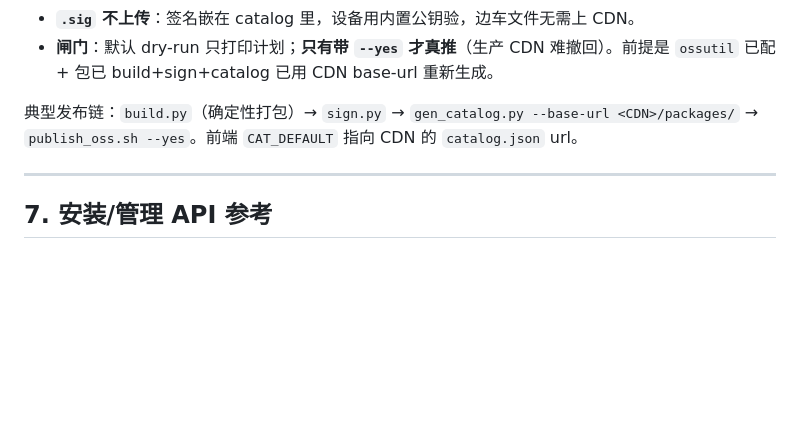
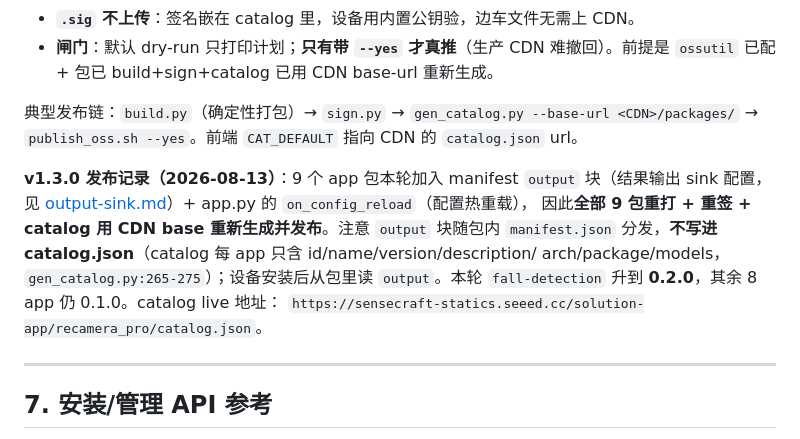
Before and after one commit to suharvest/recamera-pro-ext-api, a Markdown page: docs/guide/app-center-publishing.md, the part around the change. Rendered like a GitHub page; blank space fills up the shorter version.

Commit message:
docs: v1.3.0 发布——一键部署脚本 + CDN 地址 + 遮罩冷启动
Co-Authored-By: Claude Opus 4.8 <noreply@anthropic.com>
Claude-Session: https://claude.ai/code/session_017DuqZWktvbbd3ywANKcwzA

```diff
--- a/docs/guide/app-center-publishing.md
+++ b/docs/guide/app-center-publishing.md
@@ -503,6 +503,14 @@ for m in app.models:
 典型发布链：`build.py`（确定性打包）→ `sign.py` → `gen_catalog.py --base-url <CDN>/packages/`
 → `publish_oss.sh --yes`。前端 `CAT_DEFAULT` 指向 CDN 的 `catalog.json` url。
 
+**v1.3.0 发布记录（2026-08-13）**：9 个 app 包本轮加入 manifest `output` 块（结果输出
+sink 配置，见 [output-sink.md](./output-sink.md)）+ app.py 的 `on_config_reload`（配置热重载），
+因此**全部 9 包重打 + 重签 + catalog 用 CDN base 重新生成并发布**。注意 `output` 块随包内
+`manifest.json` 分发，**不写进 catalog.json**（catalog 每 app 只含 id/name/version/description/
+arch/package/models，`gen_catalog.py:265-275`）；设备安装后从包里读 `output`。本轮 `fall-detection`
+升到 **0.2.0**，其余 8 app 仍 0.1.0。catalog live 地址：
+`https://sensecraft-statics.seeed.cc/solution-app/recamera_pro/catalog.json`。
+
 ---
 
 ## 7. 安装/管理 API 参考
```
Also changed, not shown: docs/guide/deploy-ops.md (+47 -0 lines).
